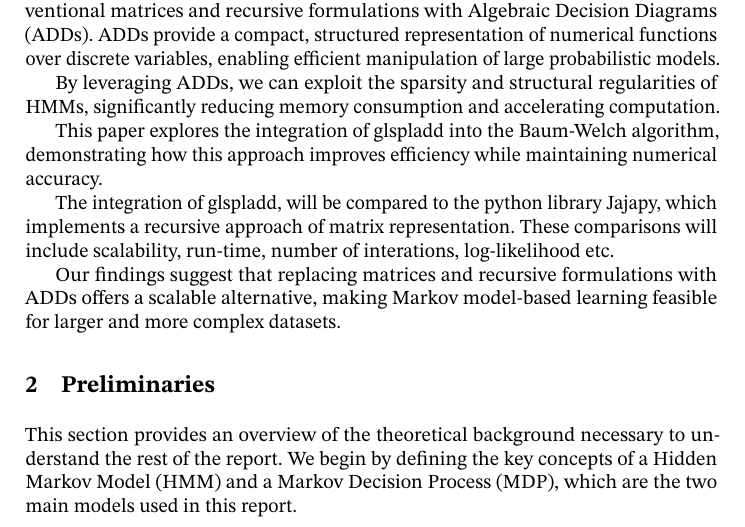
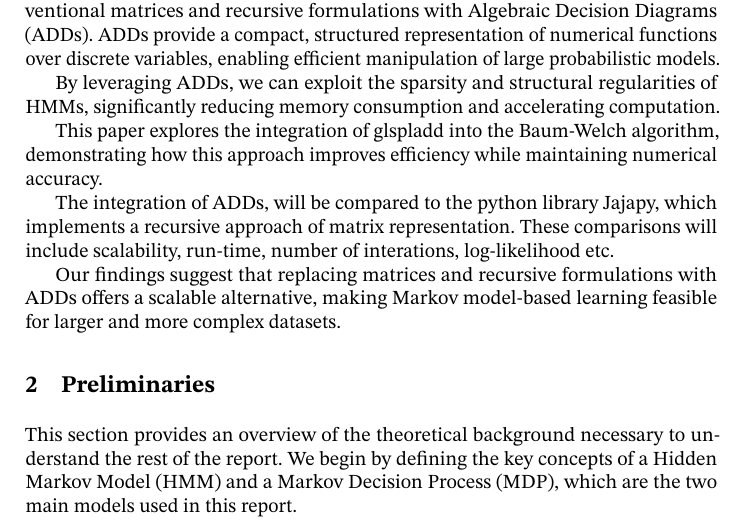
Before and after one commit to AAU-Dat/P10-Thesis, a LaTeX paper (report/src/main.tex, which reads report/src/sections/01-introduction.tex): part of page 1 of 14, cut so that both start at the same text. Compiled offline with pdfLaTeX; a LaTeX package or settings file that is missing is left out.

Commit message:
Fixed gls typo

```diff
--- a/report/src/sections/01-introduction.tex
+++ b/report/src/sections/01-introduction.tex
@@ -16,7 +16,7 @@ By leveraging \glspl{add}, we can exploit the sparsity and structural regulariti
 
 This paper explores the integration of glspl{add} into the Baum-Welch algorithm, demonstrating how this approach improves efficiency while maintaining numerical accuracy.
 
-The integration of glspl{add}, will be compared to the python library Jajapy, which implements a recursive approach of matrix representation.
+The integration of \glspl{add}, will be compared to the python library Jajapy, which implements a recursive approach of matrix representation.
 These comparisons will include scalability, run-time, number of interations, log-likelihood etc.
 
 Our findings suggest that replacing matrices and recursive formulations with \glspl{add} offers a scalable alternative, making Markov model-based learning feasible for larger and more complex datasets.
```
